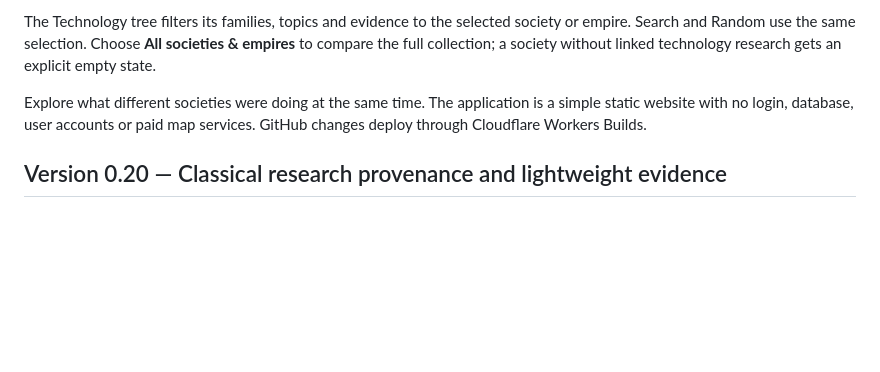
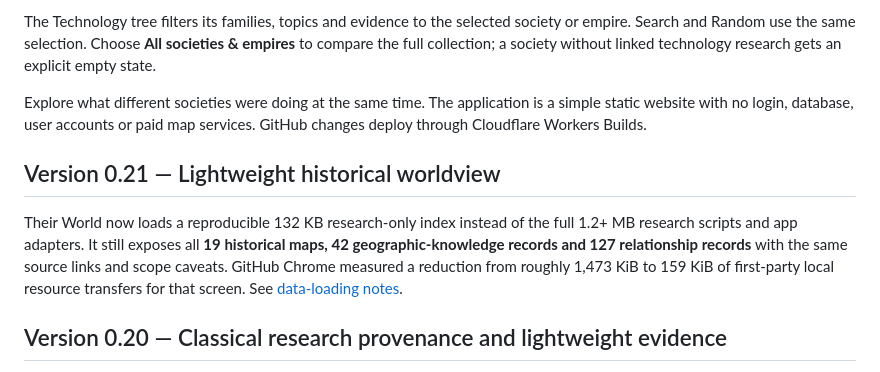
Before and after one commit to Jimbib85/History, a Markdown page: README.md, the part around the change. GitHub-like rendering; blank space fills up the shorter version.

Commit message:
Explain WorldView research-only loading optimization in README

```diff
--- a/README.md
+++ b/README.md
@@ -7,6 +7,10 @@ World Map, Compare and Technology now use the Story timeline’s overview-first
 The Technology tree filters its families, topics and evidence to the selected society or empire. Search and Random use the same selection. Choose **All societies & empires** to compare the full collection; a society without linked technology research gets an explicit empty state.
 
 Explore what different societies were doing at the same time. The application is a simple static website with no login, database, user accounts or paid map services. GitHub changes deploy through Cloudflare Workers Builds.
+
+## Version 0.21 — Lightweight historical worldview
+
+Their World now loads a reproducible 132 KB research-only index instead of the full 1.2+ MB research scripts and app adapters. It still exposes all **19 historical maps, 42 geographic-knowledge records and 127 relationship records** with the same source links and scope caveats. GitHub Chrome measured a reduction from roughly 1,473 KiB to 159 KiB of first-party local resource transfers for that screen. See [data-loading notes](docs/worldview-loading-v021.md).
 
 ## Version 0.20 — Classical research provenance and lightweight evidence
 
```
